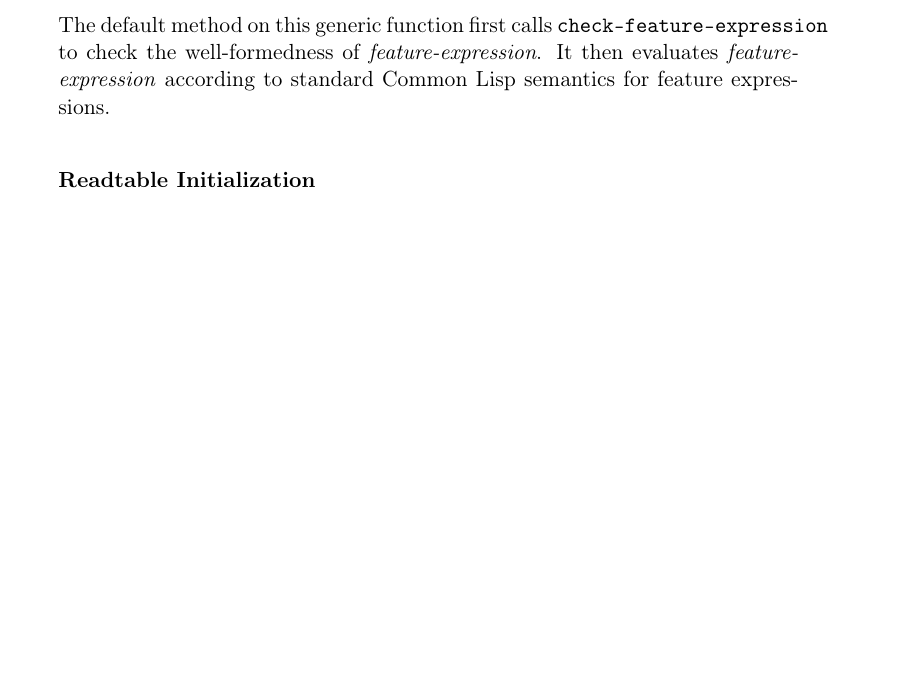
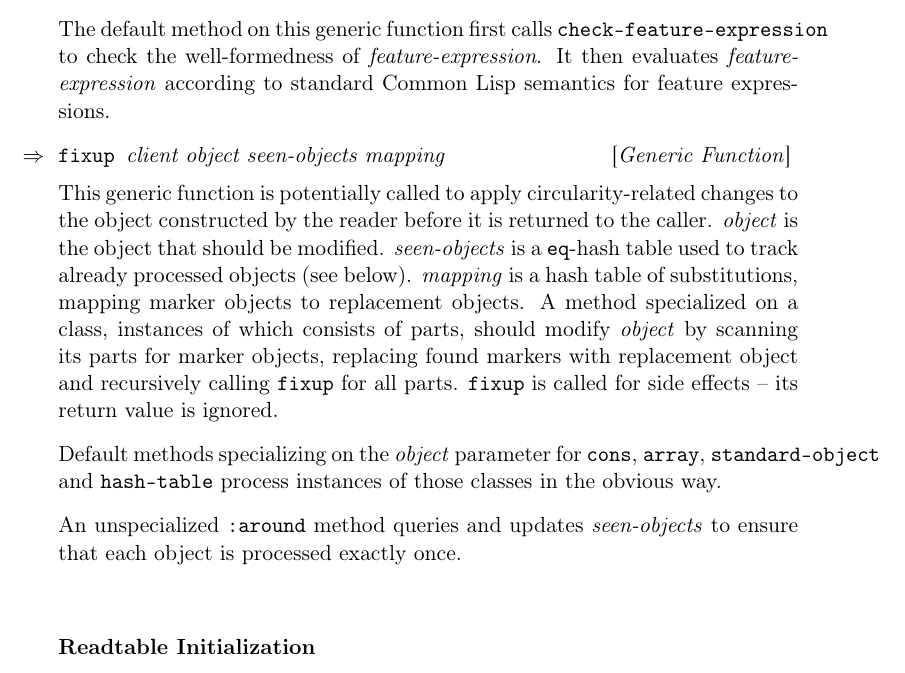
Before and after one commit to s-expressionists/Eclector, a LaTeX book (documentation/eclector.tex, which reads documentation/chap-external-protocols.tex): part of page 13 of 17 before the commit and part of page 13 of 19 after it, cut so that both start at the same text, the shorter picture padded with empty space. Compiled offline with pdfLaTeX.

Commit message:
documentation: Describe FIXUP

```diff
--- a/documentation/chap-external-protocols.tex
+++ b/documentation/chap-external-protocols.tex
@@ -271,6 +271,30 @@ The default method on this generic function first calls
 \textit{feature-expression} according to standard \commonlisp{}
 semantics for feature expressions.
 
+\Defgeneric {fixup} {client object seen-objects mapping}
+
+This generic function is potentially called to apply
+circularity-related changes to the object constructed by the reader
+before it is returned to the caller.  \textit{object} is the object
+that should be modified.  \textit{seen-objects} is a \texttt{eq}-hash
+table used to track already processed objects (see below).
+\textit{mapping} is a hash table of substitutions, mapping marker
+objects to replacement objects.  A method specialized on a class,
+instances of which consists of parts, should modify \textit{object} by
+scanning its parts for marker objects, replacing found markers with
+replacement object and recursively calling \texttt{fixup} for all
+parts.  \texttt{fixup} is called for side effects -- its return value
+is ignored.
+
+Default methods specializing on the \textit{object} parameter for
+\texttt{cons}, \texttt{array}, \texttt{standard-object} and
+\texttt{hash-table} process instances of those classes in the obvious
+way.
+
+An unspecialized \texttt{:around} method queries and updates
+\textit{seen-objects} to ensure that each object is processed exactly
+once.
+
 \subsubsection{Readtable Initialization}
 \label{sec:readtable-initialization}
 
```
